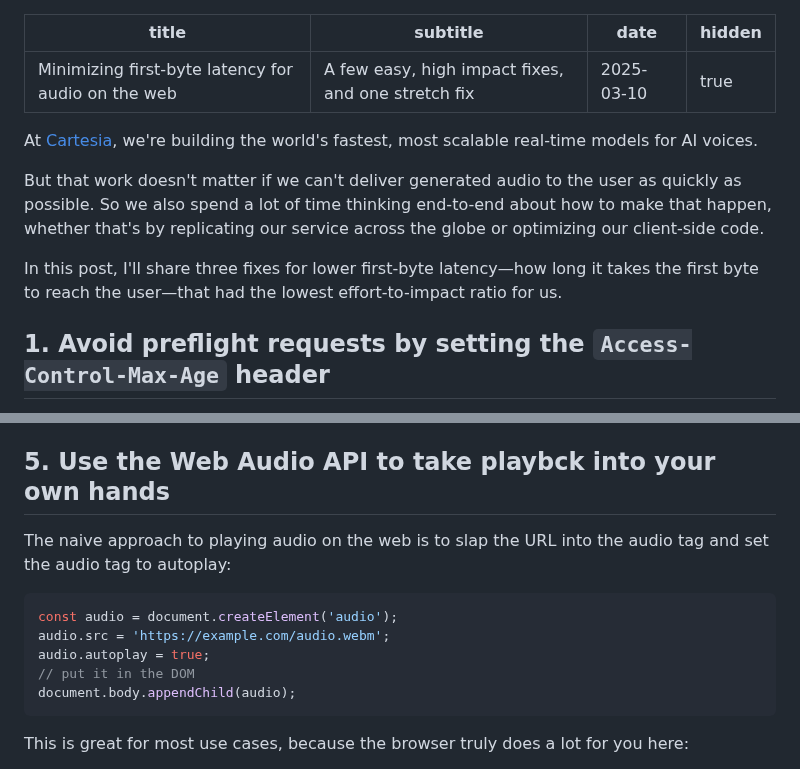
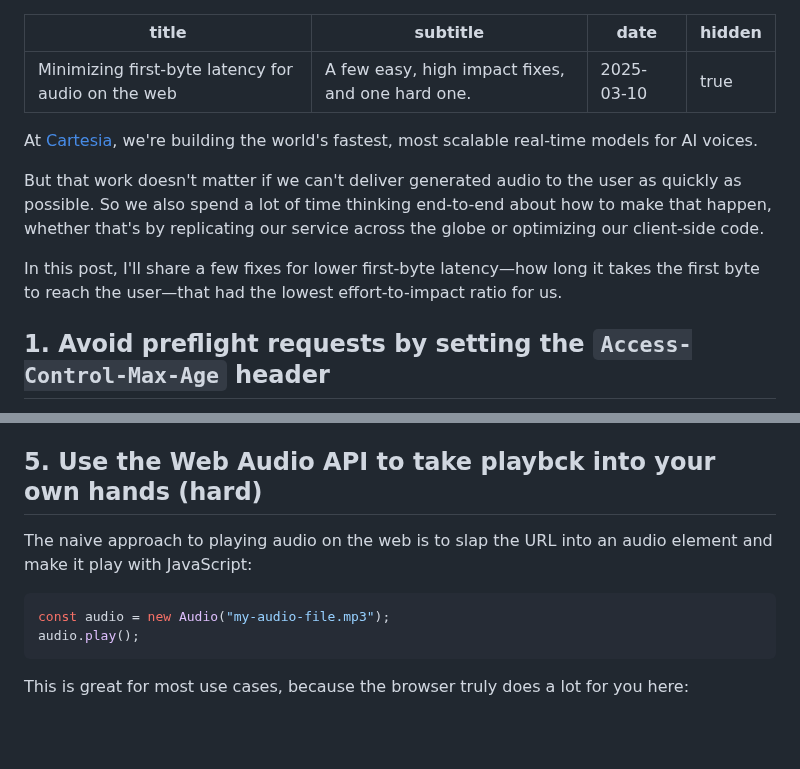
Before and after one commit to kbrgl/website, a Markdown page: data/posts/first-byte-latency.md, 2 parts joined by grey strips. Rendered like a GitHub page; blank space fills up the shorter version.

Commit message:
Nits on post

````diff
--- a/data/posts/first-byte-latency.md
+++ b/data/posts/first-byte-latency.md
@@ -1,6 +1,6 @@
 ---
 title: Minimizing first-byte latency for audio on the web
-subtitle: A few easy, high impact fixes, and one stretch fix
+subtitle: A few easy, high impact fixes, and one hard one.
 date: 2025-03-10
 hidden: true
 ---
@@ -9,7 +9,7 @@ At [Cartesia](https://github.com), we're building the world's fastest, most scal
 
 But that work doesn't matter if we can't deliver generated audio to the user as quickly as possible. So we also spend a lot of time thinking end-to-end about how to make that happen, whether that's by replicating our service across the globe or optimizing our client-side code.
 
-In this post, I'll share three fixes for lower first-byte latency—how long it takes the first byte to reach the user—that had the lowest effort-to-impact ratio for us.
+In this post, I'll share a few fixes for lower first-byte latency—how long it takes the first byte to reach the user—that had the lowest effort-to-impact ratio for us.
 
 ## 1. Avoid preflight requests by setting the `Access-Control-Max-Age` header
 
@@ -43,16 +43,13 @@ Some things you can tune:
 2. `-probesize <int>`: Set the probe size, which is how much of the input is used to detect the input format.
 3. `-flags low_delay`: Enable low-delay processing mode.
 
-## 5. Use the Web Audio API to take playbck into your own hands
+## 5. Use the Web Audio API to take playbck into your own hands (hard)
 
-The naive approach to playing audio on the web is to slap the URL into the audio tag and set the audio tag to autoplay:
+The naive approach to playing audio on the web is to slap the URL into an audio element and make it play with JavaScript:
 
 ```javascript
-const audio = document.createElement('audio');
-audio.src = 'https://example.com/audio.webm';
-audio.autoplay = true;
-// put it in the DOM
-document.body.appendChild(audio);
+const audio = new Audio("my-audio-file.mp3");
+audio.play();
 ```
 
 This is great for most use cases, because the browser truly does a lot for you here:
````
